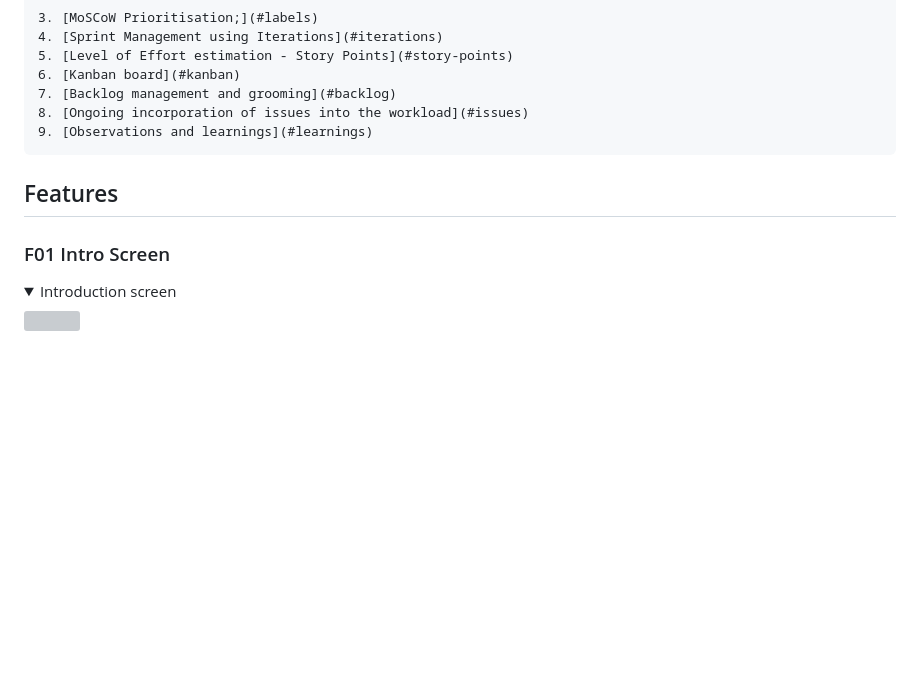
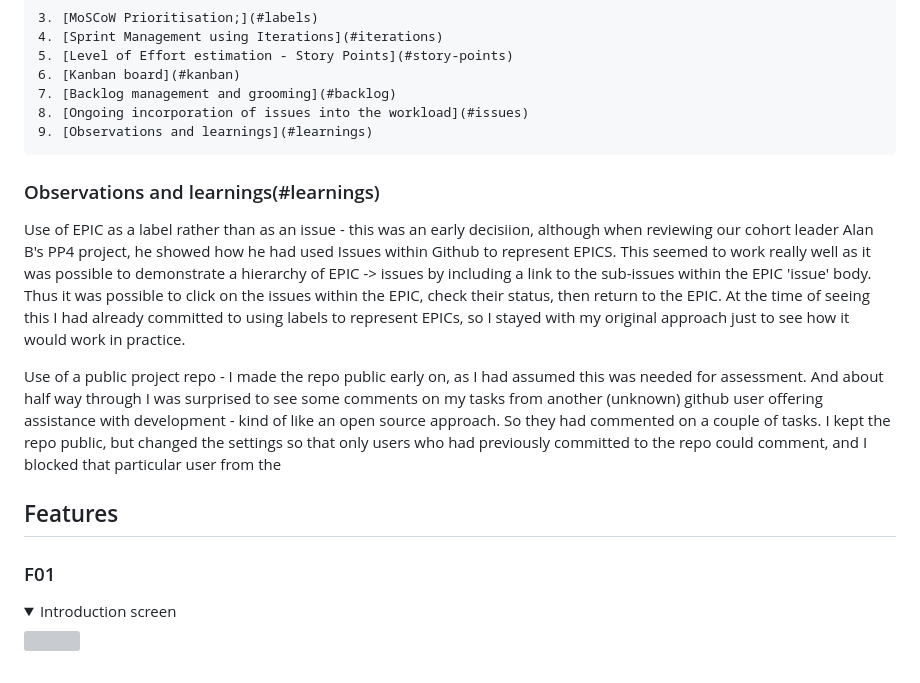
Before and after one commit to StephenWinters95/FLIT_Main_Ste, a Markdown page: README.md, the part around the change. Drawn GitHub-style; folded sections open; blank space fills up the shorter version; grey boxes are pictures that could not be loaded.

```diff
--- a/README.md
+++ b/README.md
@@ -352,12 +352,16 @@ A single template based on **user stories** was used from project outset, with t
     8. [Ongoing incorporation of issues into the workload](#issues)
     9. [Observations and learnings](#learnings)
 
+### Observations and learnings(#learnings)
+Use of EPIC as a label rather than as an issue - this was an early decisiion, although when reviewing our cohort leader Alan B's PP4 project, he showed how he had used Issues within Github to represent EPICS.  This seemed to work really well as it was possible to demonstrate a hierarchy of EPIC -> issues by including a link to the sub-issues within the EPIC 'issue' body.  Thus it was possible to click on the issues within the EPIC, check their status, then return to the EPIC.
+At the time of seeing this I had already committed to using labels to represent EPICs, so I stayed with my original approach just to see how it would work in practice.
 
+Use of a public project repo - I made the repo public early on, as I had assumed this was needed for assessment.  And about half way through I was surprised to see some comments on my tasks from another (unknown) github user offering assistance with development - kind of like an open source approach.  So they had commented on a couple of tasks.  I kept the repo public, but changed the settings so that only users who had previously committed to the repo could comment, and I blocked that particular user from the
 
 
 ## Features
 
-### F01 Intro Screen
+### F01
 <details><summary>Introduction screen</summary>
 <img src="https://deemccart.github.io/CI_PP4_Financial_Planner/docs/readme_images/f01_intro.jpg"></details>
 <br>
```
